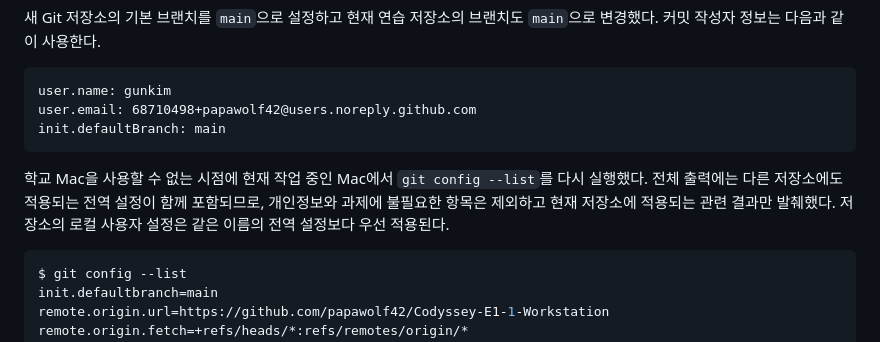
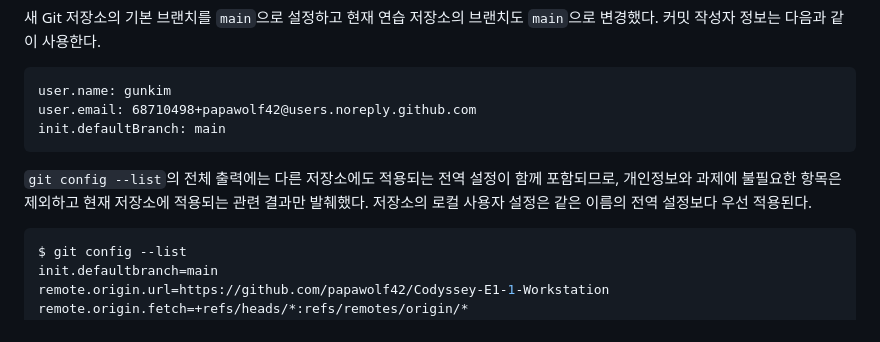
Before and after one commit to papawolf42/Codyssey-E1-1-Workstation, a Markdown page: mandatory/README.md, the part around the change. GitHub-like rendering.

Commit message:
Git 설정 문구 정리

````diff
--- a/mandatory/README.md
+++ b/mandatory/README.md
@@ -548,7 +548,7 @@ user.email: 68710498+papawolf42@users.noreply.github.com
 init.defaultBranch: main
 ```
 
-학교 Mac을 사용할 수 없는 시점에 현재 작업 중인 Mac에서 `git config --list`를 다시 실행했다. 전체 출력에는 다른 저장소에도 적용되는 전역 설정이 함께 포함되므로, 개인정보와 과제에 불필요한 항목은 제외하고 현재 저장소에 적용되는 관련 결과만 발췌했다. 저장소의 로컬 사용자 설정은 같은 이름의 전역 설정보다 우선 적용된다.
+`git config --list`의 전체 출력에는 다른 저장소에도 적용되는 전역 설정이 함께 포함되므로, 개인정보와 과제에 불필요한 항목은 제외하고 현재 저장소에 적용되는 관련 결과만 발췌했다. 저장소의 로컬 사용자 설정은 같은 이름의 전역 설정보다 우선 적용된다.
 
 ```console
 $ git config --list
````
